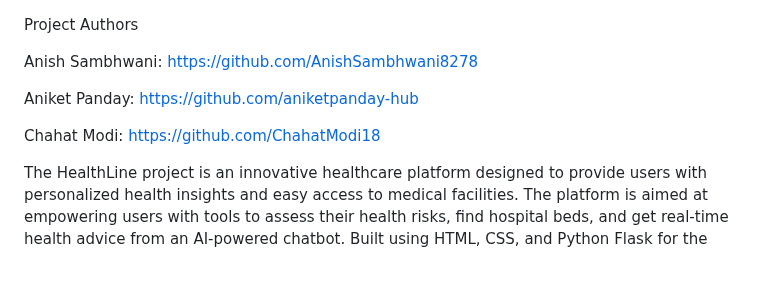
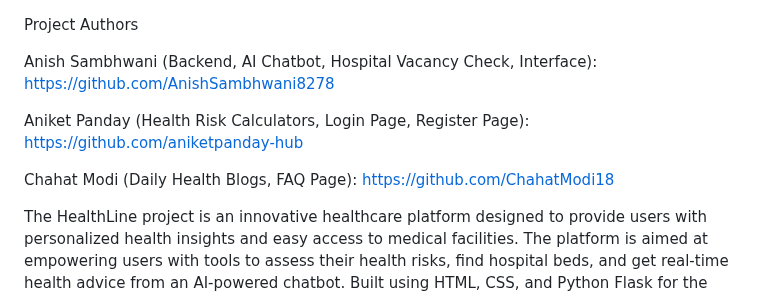
Before and after one commit to healthline-hackathon-project/healthline, a Markdown page: README.md, the part around the change. Drawn GitHub-style; blank space fills up the shorter version.

```diff
--- a/README.md
+++ b/README.md
@@ -1,10 +1,10 @@
 Project Authors
 
-Anish Sambhwani: https://github.com/AnishSambhwani8278
+Anish Sambhwani (Backend, AI Chatbot, Hospital Vacancy Check, Interface): https://github.com/AnishSambhwani8278
 
-Aniket Panday: https://github.com/aniketpanday-hub
+Aniket Panday (Health Risk Calculators, Login Page, Register Page): https://github.com/aniketpanday-hub
 
-Chahat Modi: https://github.com/ChahatModi18
+Chahat Modi (Daily Health Blogs, FAQ Page): https://github.com/ChahatModi18
 
 The HealthLine project is an innovative healthcare platform designed to provide users with personalized health insights and easy access to medical facilities. The platform is aimed at empowering users with tools to assess their health risks, find hospital beds, and get real-time health advice from an AI-powered chatbot. Built using HTML, CSS, and Python Flask for the backend, HealthLine integrates advanced features like AI chatbots and health risk calculators, providing a seamless experience for users looking to monitor their health and make informed decisions.
 
```
